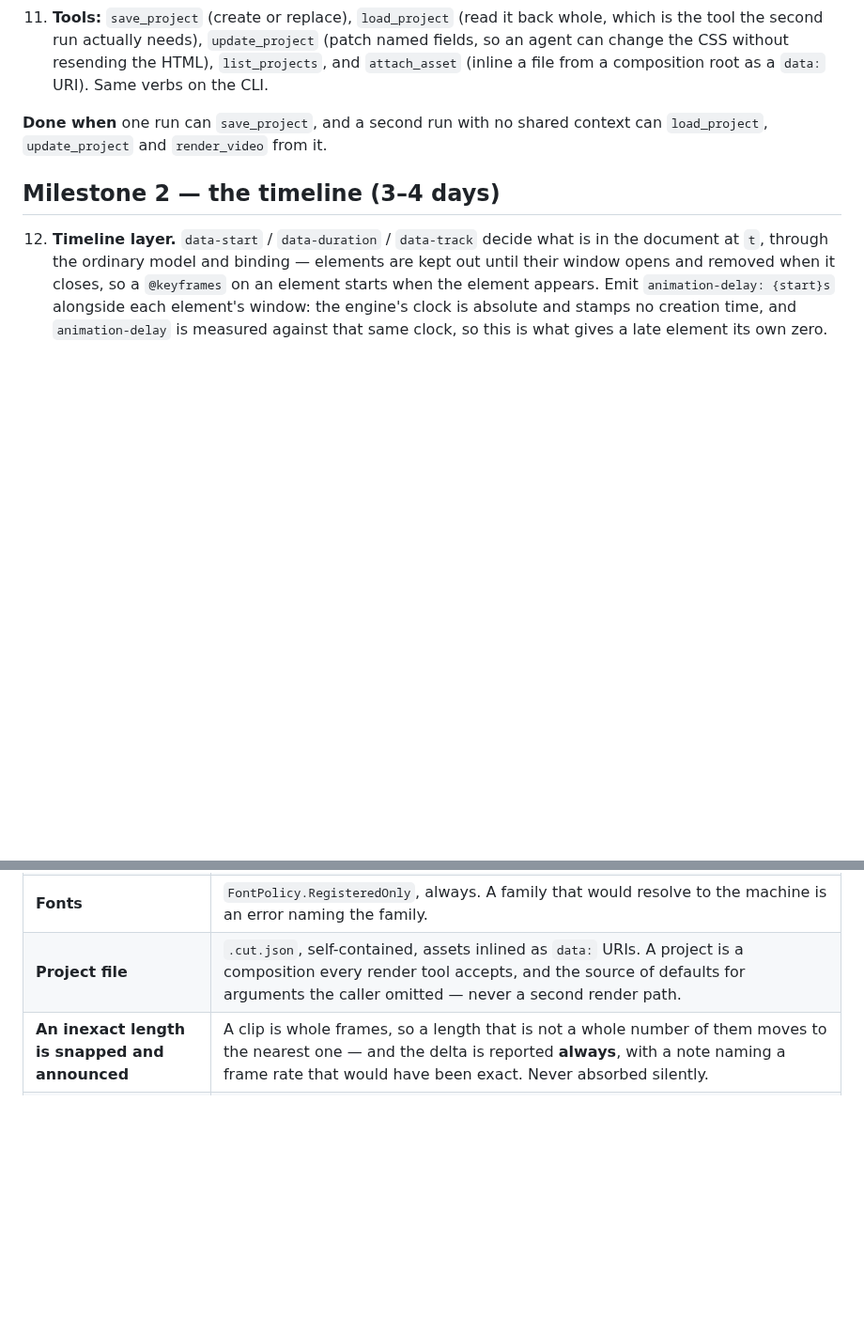
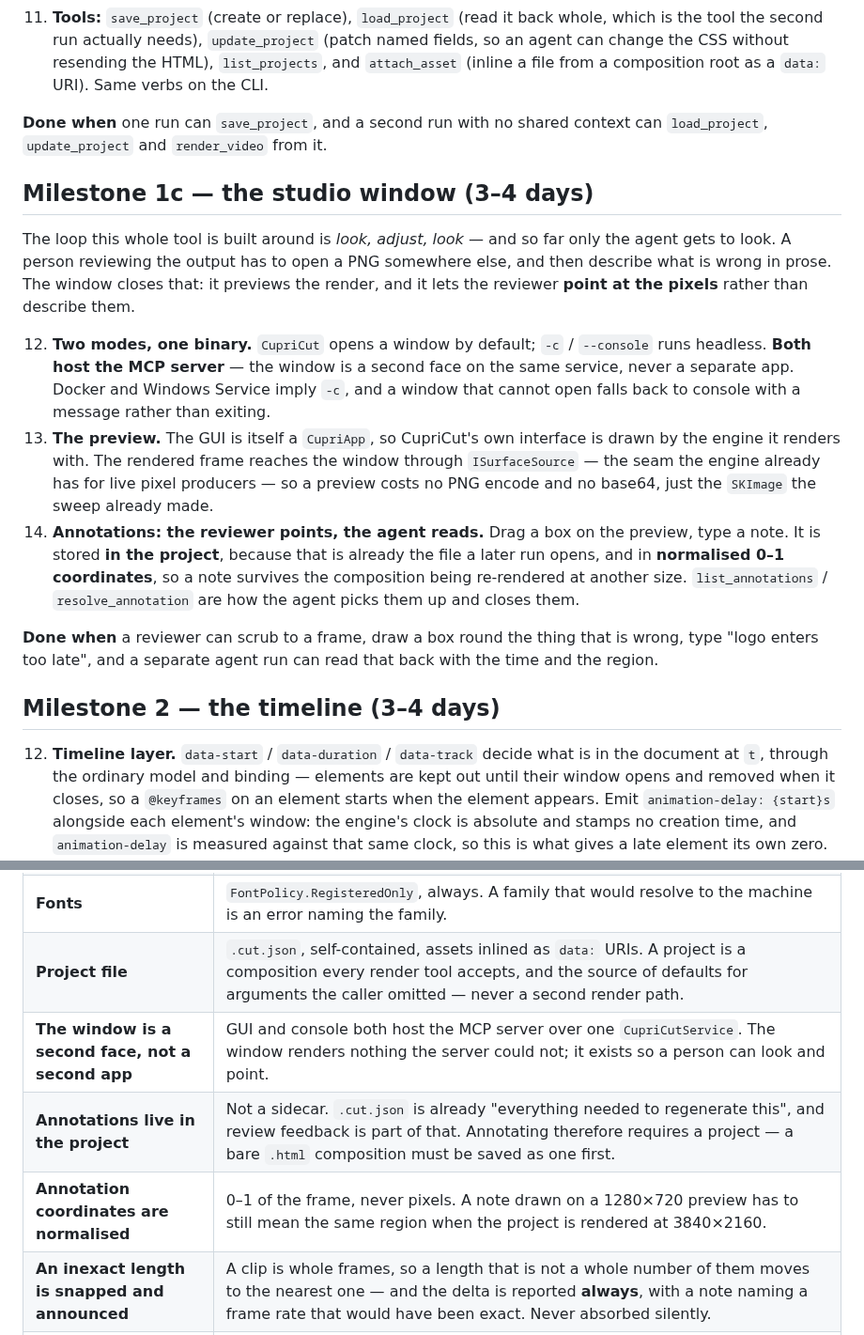
Before and after one commit to Wixely/CupriCut, a Markdown page: PLAN.md, 2 parts joined by grey strips. Shown at 94% size. Rendered like a GitHub page; blank space fills up the shorter version.

```diff
--- a/PLAN.md
+++ b/PLAN.md
@@ -65,6 +65,29 @@ filesystem tool and no memory of the conversation that produced it.
 **Done when** one run can `save_project`, and a second run with no shared context can
 `load_project`, `update_project` and `render_video` from it.
 
+## Milestone 1c — the studio window (3–4 days)
+
+The loop this whole tool is built around is *look, adjust, look* — and so far only the agent gets to
+look. A person reviewing the output has to open a PNG somewhere else, and then describe what is
+wrong in prose. The window closes that: it previews the render, and it lets the reviewer **point at
+the pixels** rather than describe them.
+
+12. **Two modes, one binary.** `CupriCut` opens a window by default; `-c` / `--console` runs
+    headless. **Both host the MCP server** — the window is a second face on the same service, never
+    a separate app. Docker and Windows Service imply `-c`, and a window that cannot open falls back
+    to console with a message rather than exiting.
+13. **The preview.** The GUI is itself a `CupriApp`, so CupriCut's own interface is drawn by the
+    engine it renders with. The rendered frame reaches the window through `ISurfaceSource` — the
+    seam the engine already has for live pixel producers — so a preview costs no PNG encode and no
+    base64, just the `SKImage` the sweep already made.
+14. **Annotations: the reviewer points, the agent reads.** Drag a box on the preview, type a note.
+    It is stored **in the project**, because that is already the file a later run opens, and in
+    **normalised 0–1 coordinates**, so a note survives the composition being re-rendered at another
+    size. `list_annotations` / `resolve_annotation` are how the agent picks them up and closes them.
+
+**Done when** a reviewer can scrub to a frame, draw a box round the thing that is wrong, type
+"logo enters too late", and a separate agent run can read that back with the time and the region.
+
 ## Milestone 2 — the timeline (3–4 days)
 
 12. **Timeline layer.** `data-start` / `data-duration` / `data-track` decide what is in the document
@@ -107,6 +130,9 @@ filesystem tool and no memory of the conversation that produced it.
 | **Determinism advertised** | Identical pixels per OS, identical layout across OSes. Never "render anywhere, reproduce anywhere". |
 | **Fonts** | `FontPolicy.RegisteredOnly`, always. A family that would resolve to the machine is an error naming the family. |
 | **Project file** | `.cut.json`, self-contained, assets inlined as `data:` URIs. A project is a composition every render tool accepts, and the source of defaults for arguments the caller omitted — never a second render path. |
+| **The window is a second face, not a second app** | GUI and console both host the MCP server over one `CupriCutService`. The window renders nothing the server could not; it exists so a person can look and point. |
+| **Annotations live in the project** | Not a sidecar. `.cut.json` is already "everything needed to regenerate this", and review feedback is part of that. Annotating therefore requires a project — a bare `.html` composition must be saved as one first. |
+| **Annotation coordinates are normalised** | 0–1 of the frame, never pixels. A note drawn on a 1280×720 preview has to still mean the same region when the project is rendered at 3840×2160. |
 | **An inexact length is snapped and announced** | A clip is whole frames, so a length that is not a whole number of them moves to the nearest one — and the delta is reported **always**, with a note naming a frame rate that would have been exact. Never absorbed silently. |
 | **No frame ceiling** | `Cut:MaxFrames` defaults to **0**. A ten-minute title sequence is an ordinary thing to want, and a ceiling refused it. The cost of length is handled where it arises — a PNG sequence streams through `FrameSequenceWriter` in bounded memory instead of collecting the run — not by refusing the request. The knob stays as an opt-in control for a shared instance. |
 | **The three roots** | `Cut:CompositionRoots` read-only, `Cut:OutputRoot` write-only, `Cut:ProjectRoot` read-write and `.cut.json` only. A renderer's safety model is about what it may write, so the write surface is named in three places and nowhere else. |
```
Also changed, not shown: README.md (+36 -1 lines), docs/studio.png (added), 14 other files.
